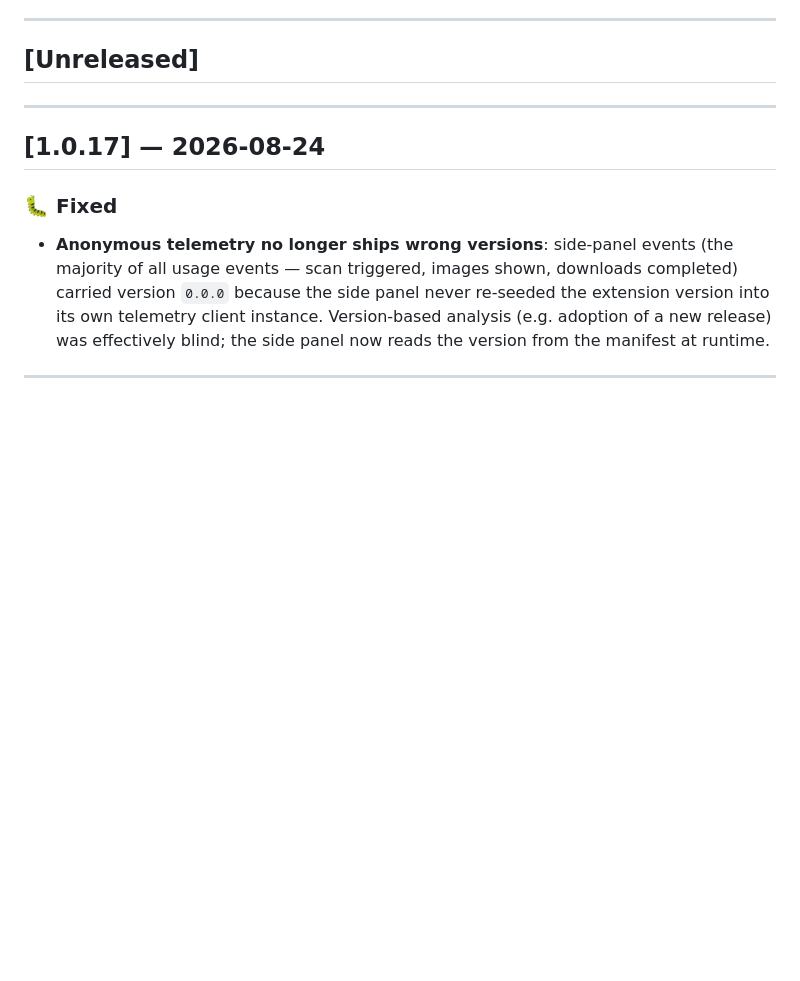
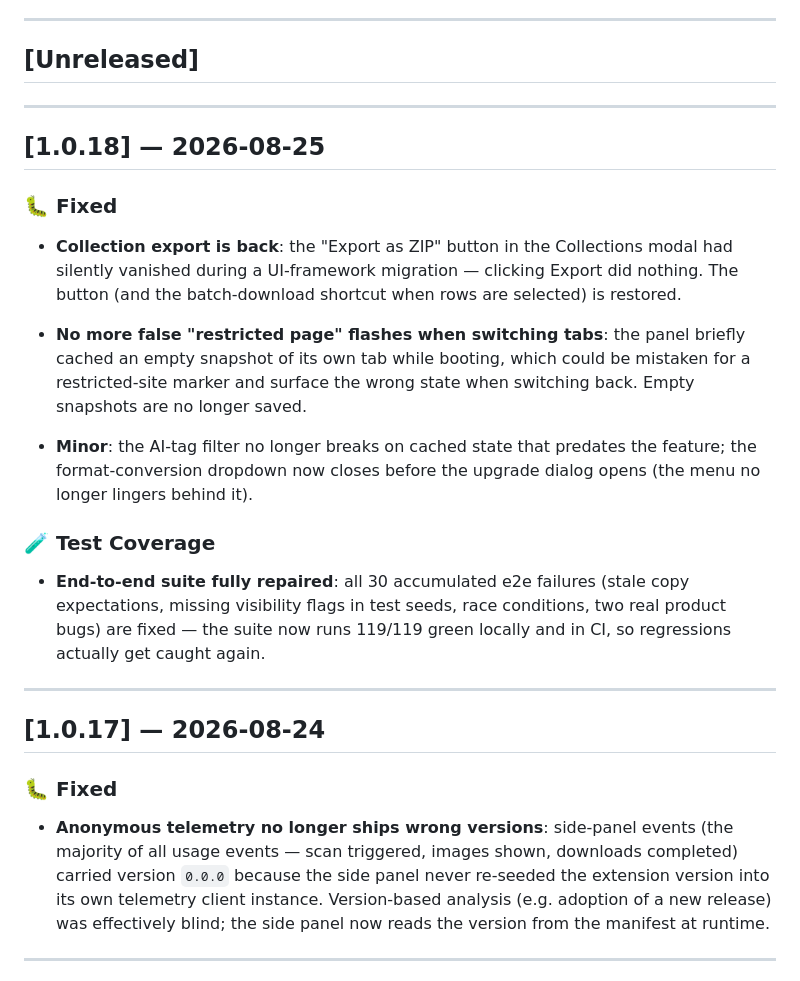
Before and after one commit to zbw-zbw/image-harvest, a Markdown page: CHANGELOG.md, the part around the change. GitHub-like rendering; blank space fills up the shorter version.

Commit message:
docs(changelog): prepare v1.0.18 notes

```diff
--- a/CHANGELOG.md
+++ b/CHANGELOG.md
@@ -55,6 +55,22 @@ HOW TO ADD A NEW RELEASE ENTRY
 ---
 
 ## [Unreleased]
+
+---
+
+## [1.0.18] — 2026-08-25
+
+### 🐛 Fixed
+
+- **Collection export is back**: the "Export as ZIP" button in the Collections modal had silently vanished during a UI-framework migration — clicking Export did nothing. The button (and the batch-download shortcut when rows are selected) is restored.
+
+- **No more false "restricted page" flashes when switching tabs**: the panel briefly cached an empty snapshot of its own tab while booting, which could be mistaken for a restricted-site marker and surface the wrong state when switching back. Empty snapshots are no longer saved.
+
+- **Minor**: the AI-tag filter no longer breaks on cached state that predates the feature; the format-conversion dropdown now closes before the upgrade dialog opens (the menu no longer lingers behind it).
+
+### 🧪 Test Coverage
+
+- **End-to-end suite fully repaired**: all 30 accumulated e2e failures (stale copy expectations, missing visibility flags in test seeds, race conditions, two real product bugs) are fixed — the suite now runs 119/119 green locally and in CI, so regressions actually get caught again.
 
 ---
 
```
